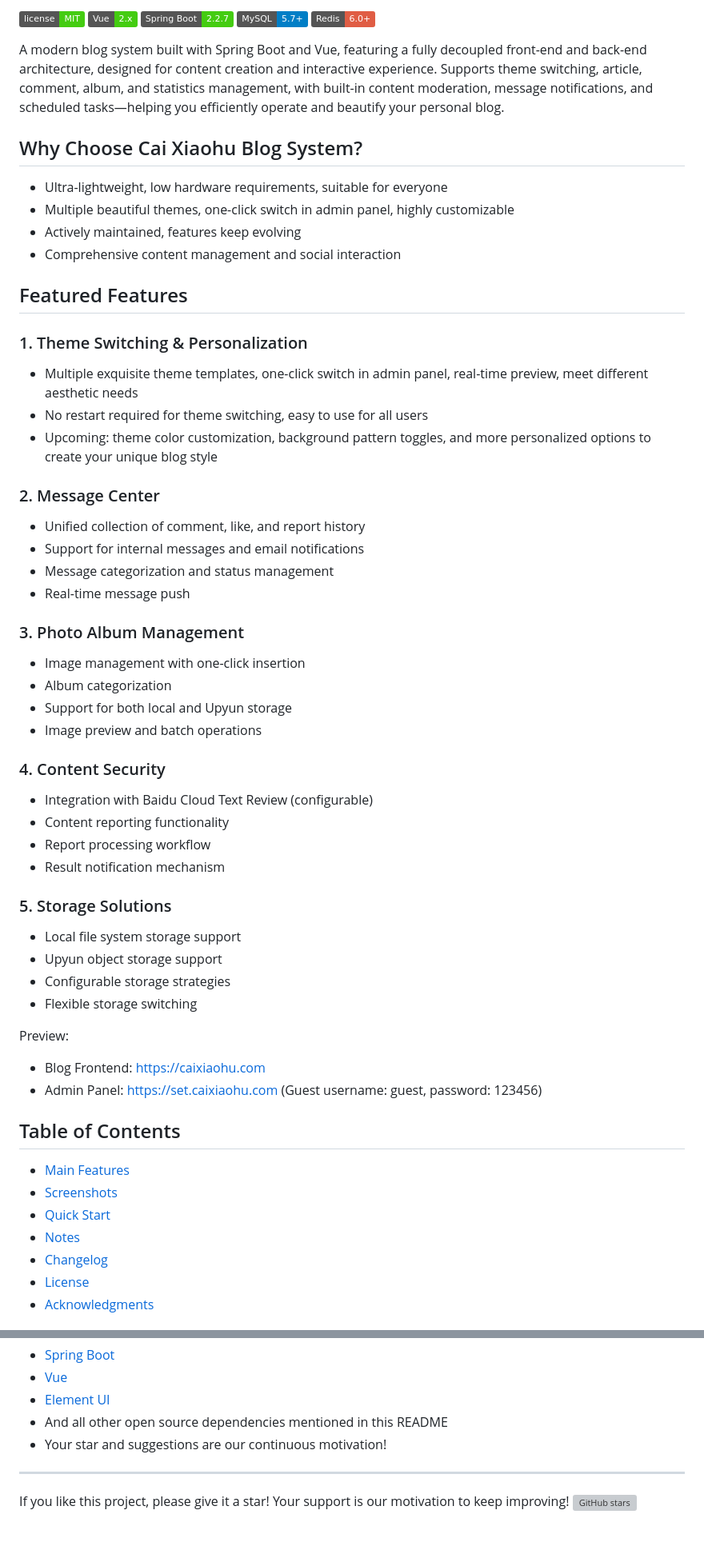
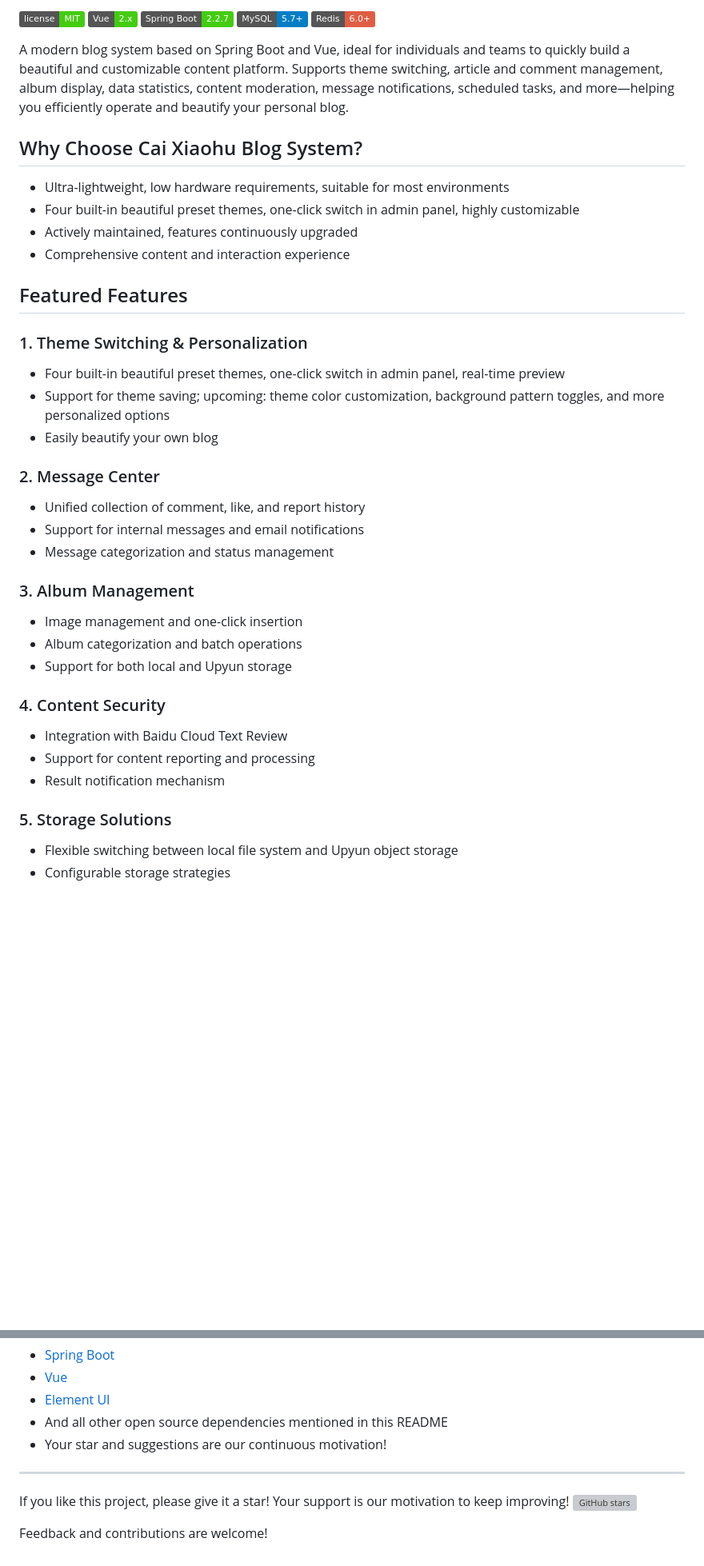
Before and after one commit to cdacai/blog, a Markdown page: README_EN.md, 2 parts joined by grey strips. Shown at 80% size. Rendered like a GitHub page; badges without logos; blank space fills up the shorter version; grey boxes are pictures that could not be loaded.

```diff
--- a/README_EN.md
+++ b/README_EN.md
@@ -8,57 +8,37 @@
 [![MySQL](https://img.shields.io/badge/MySQL-5.7+-blue.svg)](https://www.mysql.com/)
 [![Redis](https://img.shields.io/badge/Redis-6.0+-red.svg)](https://redis.io/)
 
-A modern blog system built with Spring Boot and Vue, featuring a fully decoupled front-end and back-end architecture, designed for content creation and interactive experience.
-Supports theme switching, article, comment, album, and statistics management, with built-in content moderation, message notifications, and scheduled tasks—helping you efficiently operate and beautify your personal blog.
+A modern blog system based on Spring Boot and Vue, ideal for individuals and teams to quickly build a beautiful and customizable content platform.
+Supports theme switching, article and comment management, album display, data statistics, content moderation, message notifications, scheduled tasks, and more—helping you efficiently operate and beautify your personal blog.
 
 ## Why Choose Cai Xiaohu Blog System?
-- Ultra-lightweight, low hardware requirements, suitable for everyone
-- Multiple beautiful themes, one-click switch in admin panel, highly customizable
-- Actively maintained, features keep evolving
-- Comprehensive content management and social interaction
+- Ultra-lightweight, low hardware requirements, suitable for most environments
+- Four built-in beautiful preset themes, one-click switch in admin panel, highly customizable
+- Actively maintained, features continuously upgraded
+- Comprehensive content and interaction experience
 
 ## Featured Features
 
 ### 1. Theme Switching & Personalization
-- Multiple exquisite theme templates, one-click switch in admin panel, real-time preview, meet different aesthetic needs
-- No restart required for theme switching, easy to use for all users
-- Upcoming: theme color customization, background pattern toggles, and more personalized options to create your unique blog style
+- Four built-in beautiful preset themes, one-click switch in admin panel, real-time preview
+- Support for theme saving; upcoming: theme color customization, background pattern toggles, and more personalized options
+- Easily beautify your own blog
 
 ### 2. Message Center
 - Unified collection of comment, like, and report history
 - Support for internal messages and email notifications
 - Message categorization and status management
-- Real-time message push
 
-### 3. Photo Album Management
-- Image management with one-click insertion
-- Album categorization
+### 3. Album Management
+- Image management and one-click insertion
+- Album categorization and batch operations
 - Support for both local and Upyun storage
-- Image preview and batch operations
 
 ### 4. Content Security
-- Integration with Baidu Cloud Text Review (configurable)
-- Content reporting functionality
-- Report processing workflow
+- Integration with Baidu Cloud Text Review
+- Support for content reporting and processing
 - Result notification mechanism
 
 ### 5. Storage Solutions
-- Local file system storage support
-- Upyun object storage support
+- Flexible switching between local file system and Upyun object storage
 - Configurable storage strategies
-- Flexible storage switching
-
-Preview:
-- Blog Frontend: [https://caixiaohu.com](https://caixiaohu.com)
-- Admin Panel: [https://set.caixiaohu.com](https://set.caixiaohu.com) (Guest username: guest, password: 123456)
-
-## Table of Contents
-
-- [Main Features](#main-features)
-- [Screenshots](#screenshots)
-- [Quick Start](#quick-start)
-- [Notes](#notes)
-- [Changelog](#changelog)
-- [License](#license)
-- [Acknowledgments](#acknowledgments)
-
@@ -229,3 +141,5 @@ Thanks to the following open source projects:
 
 ---
 If you like this project, please give it a star! Your support is our motivation to keep improving! [![GitHub stars](https://img.shields.io/github/stars/caixiaohu/blog.svg?style=social)](https://github.com/caixiaohu/blog)
+
+Feedback and contributions are welcome!
```
Also changed, not shown: other parts of README_EN.md (+31 -99 lines), pic/theme-switch.png (added), 1 other file.
